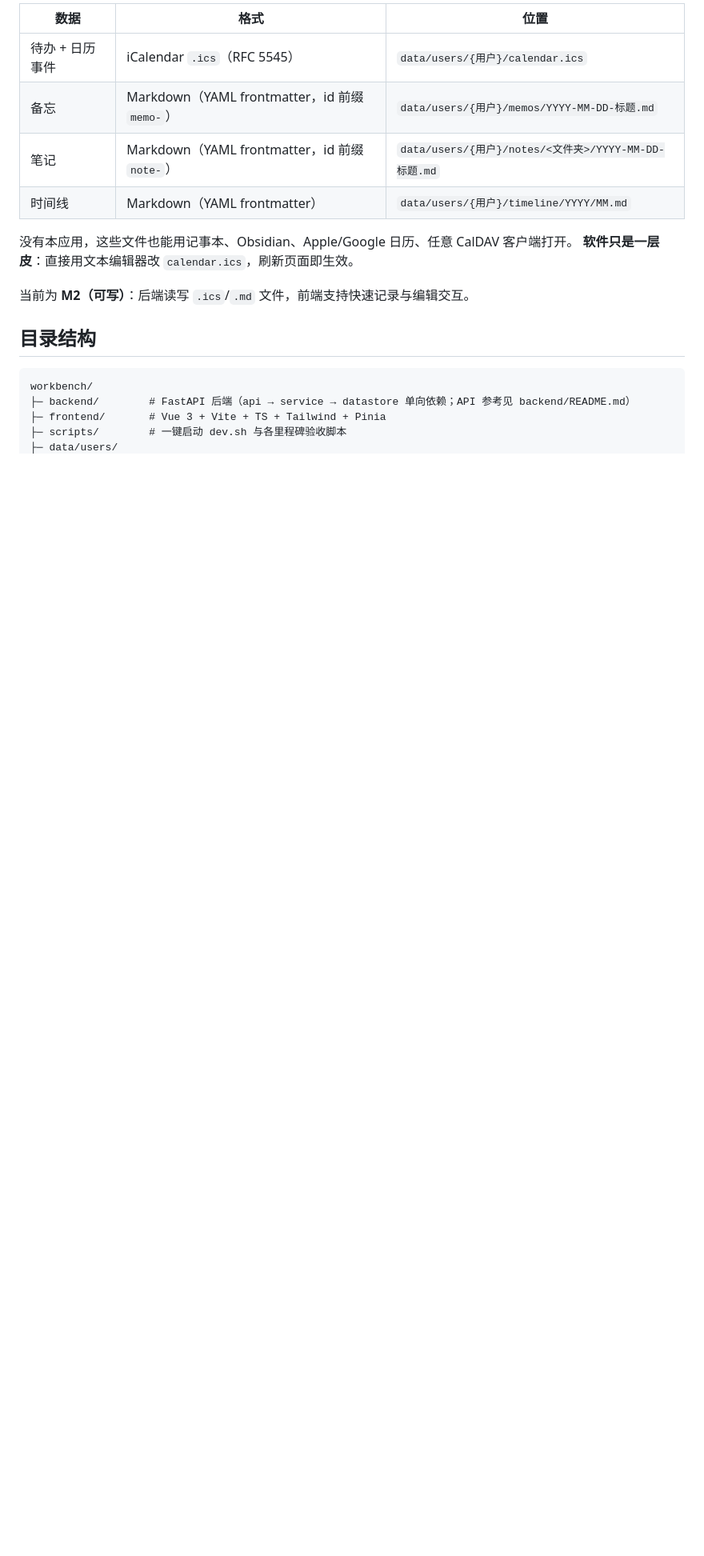
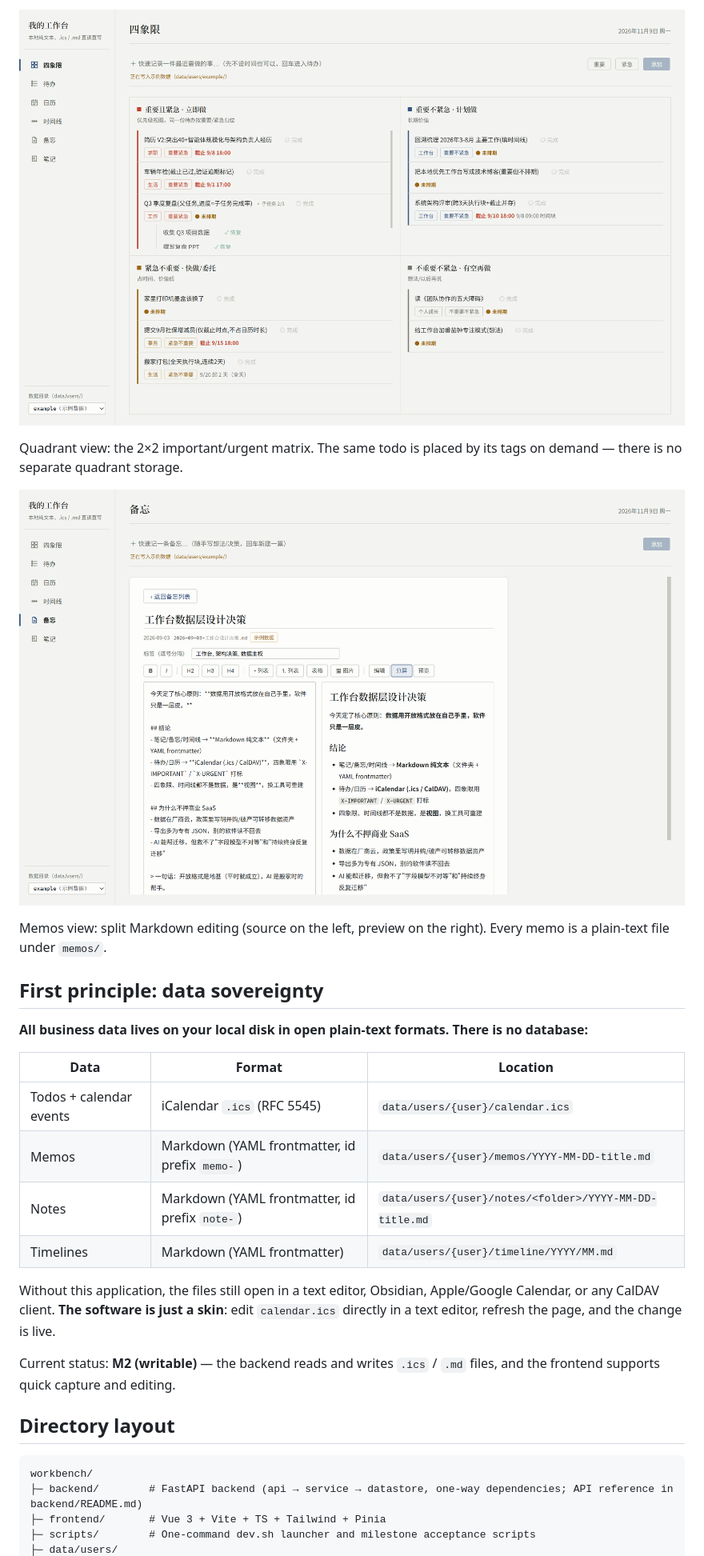
Before and after one commit to PeiyuanChen/workbench, a Markdown page: README.md, the part around one of its changes. Shown at 80% size. Drawn GitHub-style; pictures changed too: docs/screenshots/memos.png (added), docs/screenshots/quadrant.png (added); blank space fills up the shorter version.

````diff
--- a/README.md
+++ b/README.md
@@ -33,21 +37,38 @@
 
-| 数据 | 格式 | 位置 |
+![Quadrant view: Eisenhower priority matrix](docs/screenshots/quadrant.png)
+
+Quadrant view: the 2×2 important/urgent matrix. The same todo is placed by its
+tags on demand — there is no separate quadrant storage.
+
+![Memos view: split Markdown editor and preview](docs/screenshots/memos.png)
+
+Memos view: split Markdown editing (source on the left, preview on the right).
+Every memo is a plain-text file under `memos/`.
+
+## First principle: data sovereignty
+
+**All business data lives on your local disk in open plain-text formats. There is no database:**
+
+| Data | Format | Location |
 | --- | --- | --- |
-| 待办 + 日历事件 | iCalendar `.ics`（RFC 5545） | `data/users/{用户}/calendar.ics` |
-| 备忘 | Markdown（YAML frontmatter，id 前缀 `memo-`） | `data/users/{用户}/memos/YYYY-MM-DD-标题.md` |
-| 笔记 | Markdown（YAML frontmatter，id 前缀 `note-`） | `data/users/{用户}/notes/<文件夹>/YYYY-MM-DD-标题.md` |
-| 时间线 | Markdown（YAML frontmatter） | `data/users/{用户}/timeline/YYYY/MM.md` |
+| Todos + calendar events | iCalendar `.ics` (RFC 5545) | `data/users/{user}/calendar.ics` |
+| Memos | Markdown (YAML frontmatter, id prefix `memo-`) | `data/users/{user}/memos/YYYY-MM-DD-title.md` |
+| Notes | Markdown (YAML frontmatter, id prefix `note-`) | `data/users/{user}/notes/<folder>/YYYY-MM-DD-title.md` |
+| Timelines | Markdown (YAML frontmatter) | `data/users/{user}/timeline/YYYY/MM.md` |
 
-没有本应用，这些文件也能用记事本、Obsidian、Apple/Google 日历、任意 CalDAV 客户端打开。
-**软件只是一层皮**：直接用文本编辑器改 `calendar.ics`，刷新页面即生效。
+Without this application, the files still open in a text editor, Obsidian,
+Apple/Google Calendar, or any CalDAV client. **The software is just a skin**:
+edit `calendar.ics` directly in a text editor, refresh the page, and the change
+is live.
 
-当前为 **M2（可写）**：后端读写 `.ics`/`.md` 文件，前端支持快速记录与编辑交互。
+Current status: **M2 (writable)** — the backend reads and writes `.ics` / `.md`
+files, and the frontend supports quick capture and editing.
 
-## 目录结构
+## Directory layout
 
 ```
 workbench/
-├─ backend/        # FastAPI 后端（api → service → datastore 单向依赖；API 参考见 backend/README.md）
+├─ backend/        # FastAPI backend (api → service → datastore, one-way dependencies; API reference in backend/README.md)
 ├─ frontend/       # Vue 3 + Vite + TS + Tailwind + Pinia
-├─ scripts/        # 一键启动 dev.sh 与各里程碑验收脚本
+├─ scripts/        # One-command dev.sh launcher and milestone acceptance scripts
 ├─ data/users/
````
Also changed, not shown: other parts of README.md (+81 -67 lines), README_zh.md (added, +164 -0 lines).
